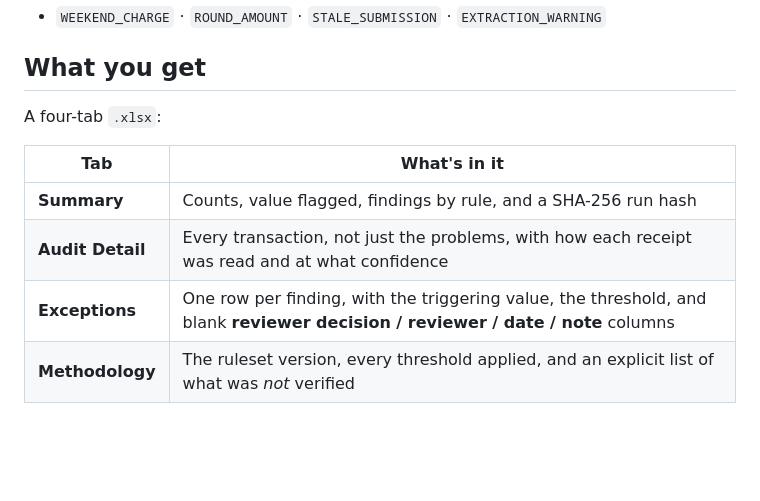
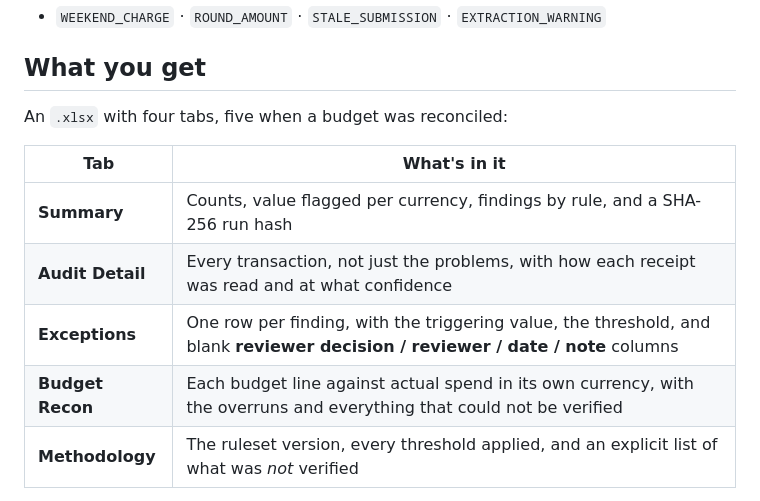
Before and after one commit to ucsandman/receipt-recon, a Markdown page: README.md, the part around one of its changes. Rendered like a GitHub page; blank space fills up the shorter version.

```diff
--- a/README.md
+++ b/README.md
@@ -104,13 +110,14 @@ Every rule is deterministic and every threshold is editable in the UI.
 
 ## What you get
 
-A four-tab `.xlsx`:
+An `.xlsx` with four tabs, five when a budget was reconciled:
 
 | Tab | What's in it |
 | --- | --- |
-| **Summary** | Counts, value flagged, findings by rule, and a SHA-256 run hash |
+| **Summary** | Counts, value flagged per currency, findings by rule, and a SHA-256 run hash |
 | **Audit Detail** | Every transaction, not just the problems, with how each receipt was read and at what confidence |
 | **Exceptions** | One row per finding, with the triggering value, the threshold, and blank **reviewer decision / reviewer / date / note** columns |
+| **Budget Recon** | Each budget line against actual spend in its own currency, with the overruns and everything that could not be verified |
 | **Methodology** | The ruleset version, every threshold applied, and an explicit list of what was *not* verified |
 
 The run hash is the reproducibility proof: same report, same receipts, same policy,
```
Also changed, not shown: other parts of README.md (+15 -2 lines), docs/screenshots/02-results.png, docs/screenshots/03-evidence.png, docs/screenshots/04-budget.png (added), docs/screenshots/05-mobile.png, 12 other files.
